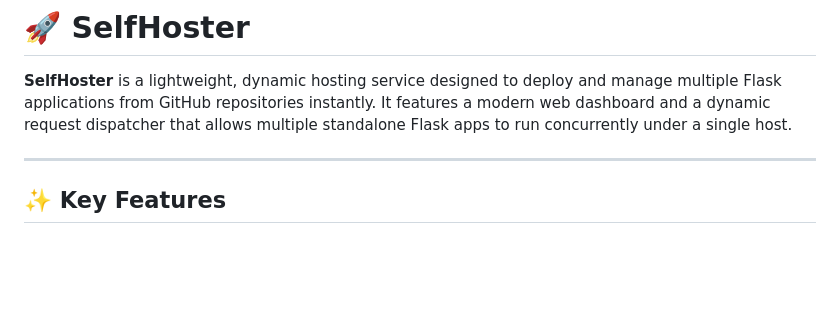
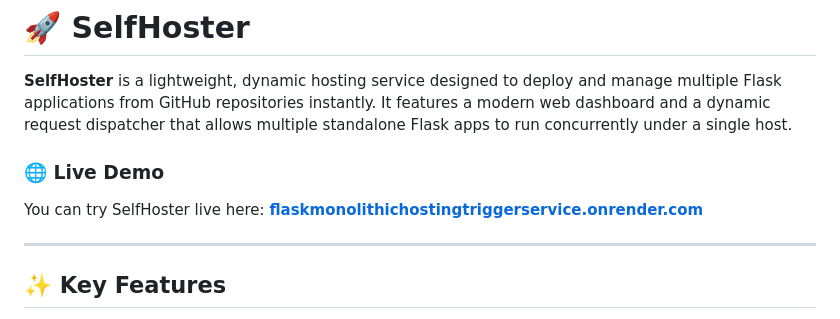
Before and after one commit to seabeePraveen/FlaskMonolithicHostingTriggerService, a Markdown page: README.md, the part around the change. Rendered like a GitHub page; blank space fills up the shorter version.

Commit message:
updated readme with live link

```diff
--- a/README.md
+++ b/README.md
@@ -1,6 +1,9 @@
 # 🚀 SelfHoster
 
 **SelfHoster** is a lightweight, dynamic hosting service designed to deploy and manage multiple Flask applications from GitHub repositories instantly. It features a modern web dashboard and a dynamic request dispatcher that allows multiple standalone Flask apps to run concurrently under a single host.
+
+### 🌐 Live Demo
+You can try SelfHoster live here: **[flaskmonolithichostingtriggerservice.onrender.com](https://flaskmonolithichostingtriggerservice.onrender.com/)**
 
 ---
 
```
